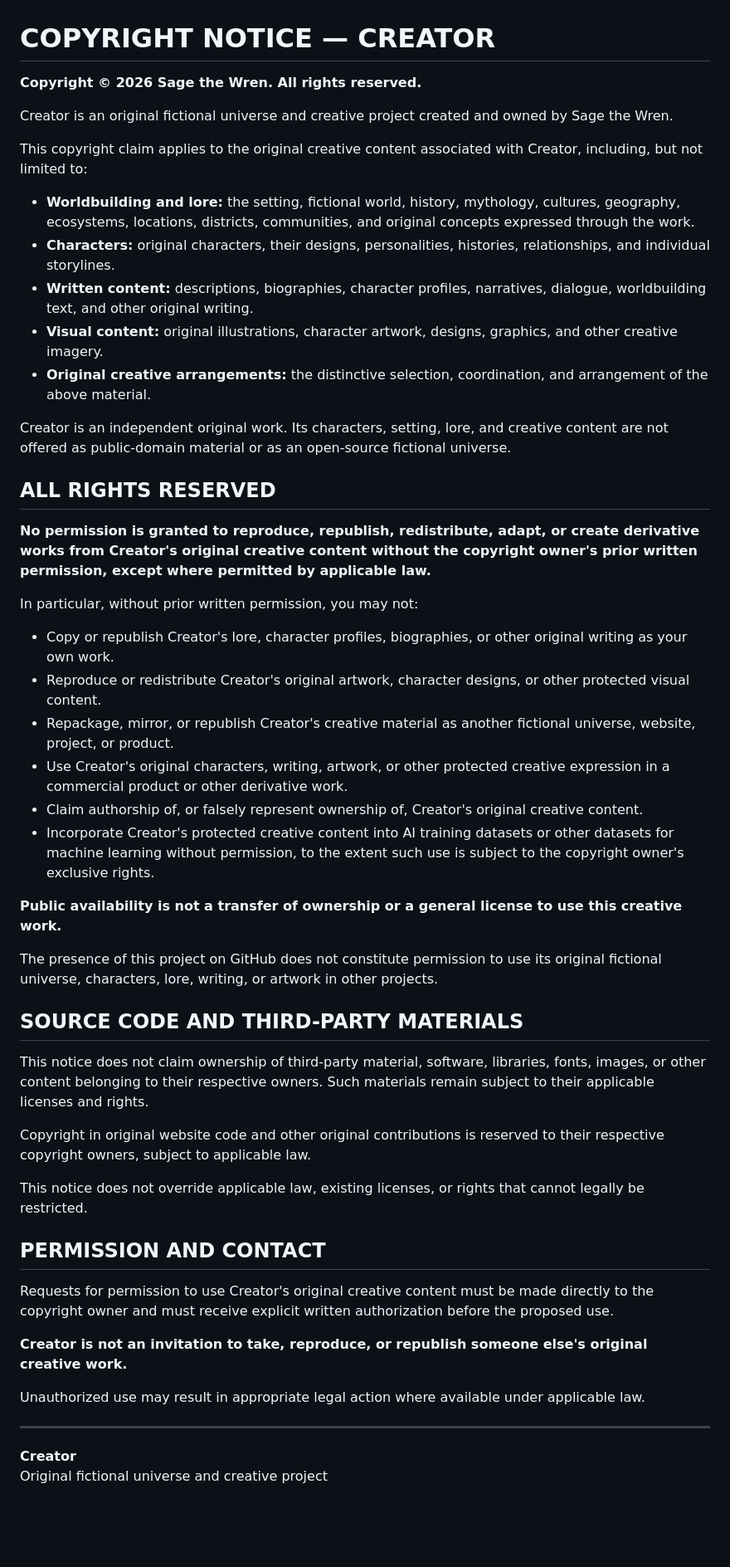
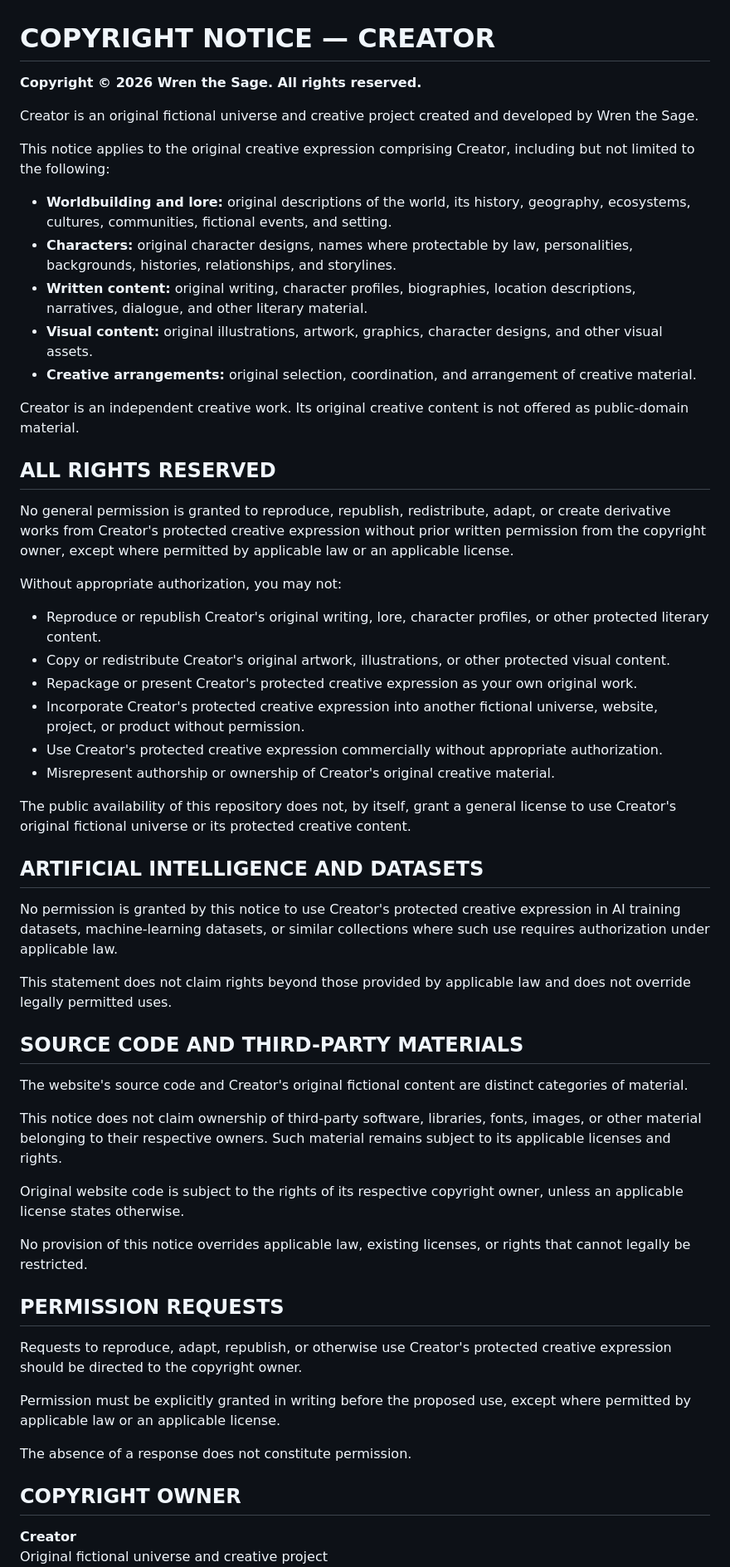
Before and after one commit to wrenthesage-kms/Creator, a Markdown page: COPYRIGHT.md, the part around one of its changes. Shown at 83% size. Rendered like a GitHub page; blank space fills up the shorter version.

Commit message:
Revise copyright notice and legal language
Updated copyright notice to reflect the correct creator name and modified language for clarity and legal precision.

```diff
--- a/COPYRIGHT.md
+++ b/COPYRIGHT.md
@@ -1,53 +1,59 @@
 # COPYRIGHT NOTICE — CREATOR
 
-**Copyright © 2026 Sage the Wren. All rights reserved.**
+**Copyright © 2026 Wren the Sage. All rights reserved.**
 
-Creator is an original fictional universe and creative project created and owned by Sage the Wren.
+Creator is an original fictional universe and creative project created and developed by Wren the Sage.
 
-This copyright claim applies to the original creative content associated with Creator, including, but not limited to:
+This notice applies to the original creative expression comprising Creator, including but not limited to the following:
 
-- **Worldbuilding and lore:** the setting, fictional world, history, mythology, cultures, geography, ecosystems, locations, districts, communities, and original concepts expressed through the work.
-- **Characters:** original characters, their designs, personalities, histories, relationships, and individual storylines.
-- **Written content:** descriptions, biographies, character profiles, narratives, dialogue, worldbuilding text, and other original writing.
-- **Visual content:** original illustrations, character artwork, designs, graphics, and other creative imagery.
-- **Original creative arrangements:** the distinctive selection, coordination, and arrangement of the above material.
+- **Worldbuilding and lore:** original descriptions of the world, its history, geography, ecosystems, cultures, communities, fictional events, and setting.
+- **Characters:** original character designs, names where protectable by law, personalities, backgrounds, histories, relationships, and storylines.
+- **Written content:** original writing, character profiles, biographies, location descriptions, narratives, dialogue, and other literary material.
+- **Visual content:** original illustrations, artwork, graphics, character designs, and other visual assets.
+- **Creative arrangements:** original selection, coordination, and arrangement of creative material.
 
-Creator is an independent original work. Its characters, setting, lore, and creative content are not offered as public-domain material or as an open-source fictional universe.
+Creator is an independent creative work. Its original creative content is not offered as public-domain material.
 
 ## ALL RIGHTS RESERVED
 
-**No permission is granted to reproduce, republish, redistribute, adapt, or create derivative works from Creator's original creative content without the copyright owner's prior written permission, except where permitted by applicable law.**
+No general permission is granted to reproduce, republish, redistribute, adapt, or create derivative works from Creator's protected creative expression without prior written permission from the copyright owner, except where permitted by applicable law or an applicable license.
 
-In particular, without prior written permission, you may not:
+Without appropriate authorization, you may not:
 
-- Copy or republish Creator's lore, character profiles, biographies, or other original writing as your own work.
-- Reproduce or redistribute Creator's original artwork, character designs, or other protected visual content.
-- Repackage, mirror, or republish Creator's creative material as another fictional universe, website, project, or product.
-- Use Creator's original characters, writing, artwork, or other protected creative expression in a commercial product or other derivative work.
-- Claim authorship of, or falsely represent ownership of, Creator's original creative content.
-- Incorporate Creator's protected creative content into AI training datasets or other datasets for machine learning without permission, to the extent such use is subject to the copyright owner's exclusive rights.
+- Reproduce or republish Creator's original writing, lore, character profiles, or other protected literary content.
+- Copy or redistribute Creator's original artwork, illustrations, or other protected visual content.
+- Repackage or present Creator's protected creative expression as your own original work.
+- Incorporate Creator's protected creative expression into another fictional universe, website, project, or product without permission.
+- Use Creator's protected creative expression commercially without appropriate authorization.
+- Misrepresent authorship or ownership of Creator's original creative material.
 
-**Public availability is not a transfer of ownership or a general license to use this creative work.**
+The public availability of this repository does not, by itself, grant a general license to use Creator's original fictional universe or its protected creative content.
 
-The presence of this project on GitHub does not constitute permission to use its original fictional universe, characters, lore, writing, or artwork in other projects.
+## ARTIFICIAL INTELLIGENCE AND DATASETS
+
+No permission is granted by this notice to use Creator's protected creative expression in AI training datasets, machine-learning datasets, or similar collections where such use requires authorization under applicable law.
+
+This statement does not claim rights beyond those provided by applicable law and does not override legally permitted uses.
 
 ## SOURCE CODE AND THIRD-PARTY MATERIALS
 
-This notice does not claim ownership of third-party material, software, libraries, fonts, images, or other content belonging to their respective owners. Such materials remain subject to their applicable licenses and rights.
+The website's source code and Creator's original fictional content are distinct categories of material.
 
-Copyright in original website code and other original contributions is reserved to their respective copyright owners, subject to applicable law.
+This notice does not claim ownership of third-party software, libraries, fonts, images, or other material belonging to their respective owners. Such material remains subject to its applicable licenses and rights.
 
-This notice does not override applicable law, existing licenses, or rights that cannot legally be restricted.
+Original website code is subject to the rights of its respective copyright owner, unless an applicable license states otherwise.
 
-## PERMISSION AND CONTACT
+No provision of this notice overrides applicable law, existing licenses, or rights that cannot legally be restricted.
 
-Requests for permission to use Creator's original creative content must be made directly to the copyright owner and must receive explicit written authorization before the proposed use.
+## PERMISSION REQUESTS
 
-**Creator is not an invitation to take, reproduce, or republish someone else's original creative work.**
+Requests to reproduce, adapt, republish, or otherwise use Creator's protected creative expression should be directed to the copyright owner.
 
-Unauthorized use may result in appropriate legal action where available under applicable law.
+Permission must be explicitly granted in writing before the proposed use, except where permitted by applicable law or an applicable license.
 
----
+The absence of a response does not constitute permission.
+
+## COPYRIGHT OWNER
 
 **Creator**
 Original fictional universe and creative project
```
Also changed, not shown: other parts of COPYRIGHT.md (+5 -2 lines).
